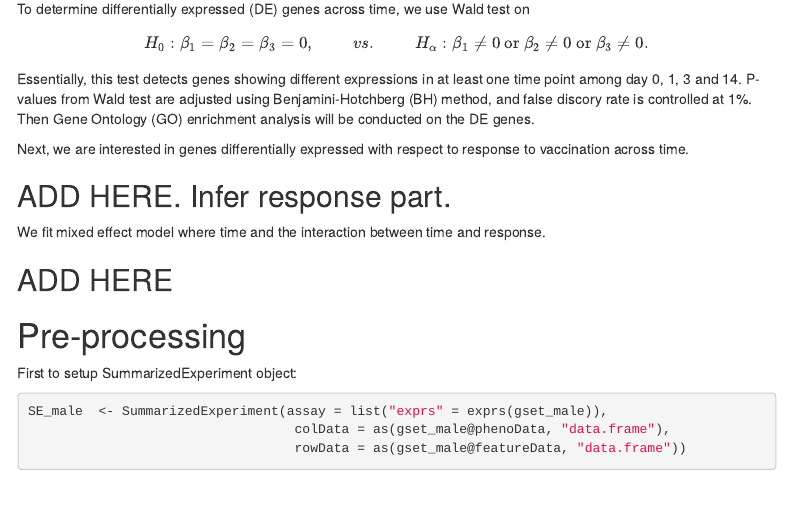
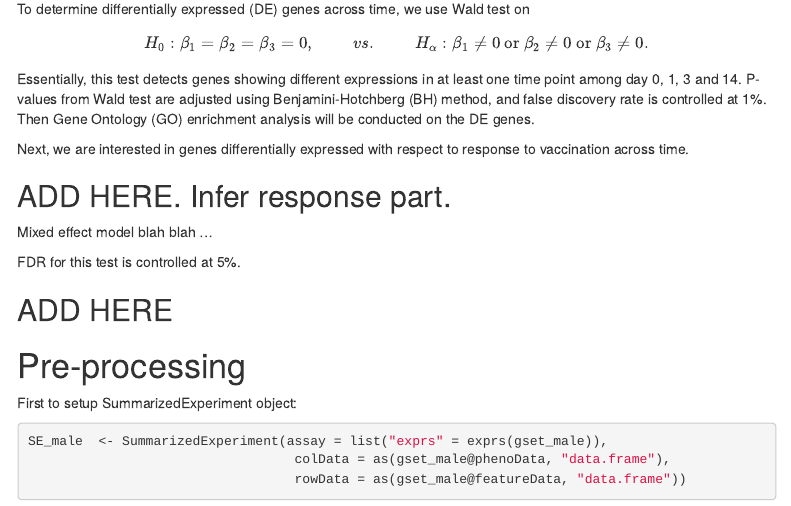
Before and after one commit to kaitlyncross/BIOS784_FinalProject, an R Markdown document (code/3_Report/784report_red.Rmd): the page in a window 1100 px wide, from 3530 px down. Rendered offline with R 4.5, knitr and Pandoc, with nearby package versions; some code elsewhere in the file could not run offline; menus at the side of the page are left out; long lines of code are wrapped.

Commit message:
Add more

```diff
--- a/code/3_Report/784report_red.Rmd
+++ b/code/3_Report/784report_red.Rmd
@@ -142,13 +142,15 @@ To determine differentially expressed (DE) genes across time, we use Wald test o
 $$
 H_0: \beta_1 = \beta_2 = \beta_3 = 0, \hspace{1cm} vs.  \hspace{1cm} H_\alpha: \beta_1 \neq 0 \text{ or } \beta_2 \neq 0 \text{ or } \beta_3 \neq 0.
 $$
-Essentially, this test detects genes showing different expressions in at least one time point among day 0, 1, 3 and 14. P-values from Wald test are adjusted using Benjamini-Hotchberg (BH) method, and false discory rate is controlled at 1%. Then Gene Ontology (GO) enrichment analysis will be conducted on the DE genes.
+Essentially, this test detects genes showing different expressions in at least one time point among day 0, 1, 3 and 14. P-values from Wald test are adjusted using Benjamini-Hotchberg (BH) method, and false discovery rate is controlled at 1%. Then Gene Ontology (GO) enrichment analysis will be conducted on the DE genes.
 
 Next, we are interested in genes differentially expressed with respect to response to vaccination across time.
 
 ## ADD HERE. Infer response part.
 
-We fit mixed effect model where time and the interaction between time and response.
+Mixed effect model blah blah ...
+
+FDR for this test is controlled at 5%.
 
 ## ADD HERE
 
```
